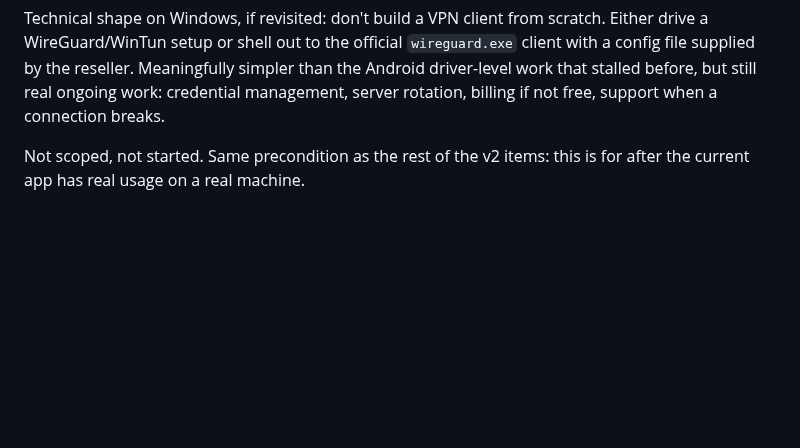
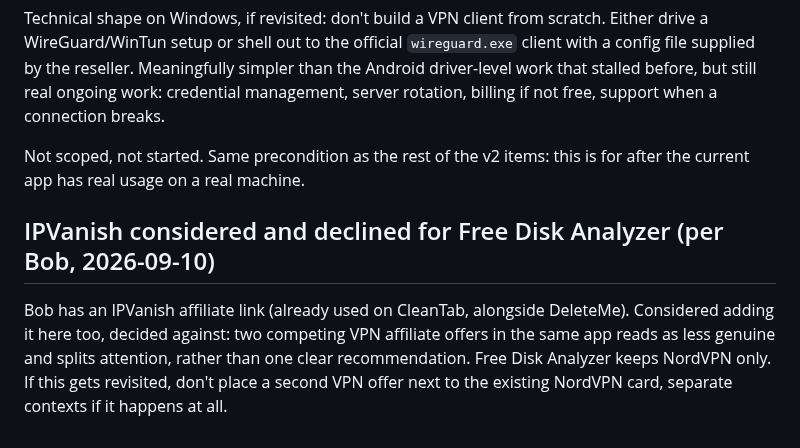
Before and after one commit to jeremstyke/free-disk-analyzer, a Markdown page: docs/ROADMAP.md, the part around the change. Rendered like a GitHub page; blank space fills up the shorter version.

Commit message:
Log decision: no IPVanish on Free Disk Analyzer, NordVPN stays the only VPN offer

```diff
--- a/docs/ROADMAP.md
+++ b/docs/ROADMAP.md
@@ -119,3 +119,7 @@ History worth remembering before restarting this: Bob previously pursued a VPN r
 Technical shape on Windows, if revisited: don't build a VPN client from scratch. Either drive a WireGuard/WinTun setup or shell out to the official `wireguard.exe` client with a config file supplied by the reseller. Meaningfully simpler than the Android driver-level work that stalled before, but still real ongoing work: credential management, server rotation, billing if not free, support when a connection breaks.
 
 Not scoped, not started. Same precondition as the rest of the v2 items: this is for after the current app has real usage on a real machine.
+
+## IPVanish considered and declined for Free Disk Analyzer (per Bob, 2026-09-10)
+
+Bob has an IPVanish affiliate link (already used on CleanTab, alongside DeleteMe). Considered adding it here too, decided against: two competing VPN affiliate offers in the same app reads as less genuine and splits attention, rather than one clear recommendation. Free Disk Analyzer keeps NordVPN only. If this gets revisited, don't place a second VPN offer next to the existing NordVPN card, separate contexts if it happens at all.
```
